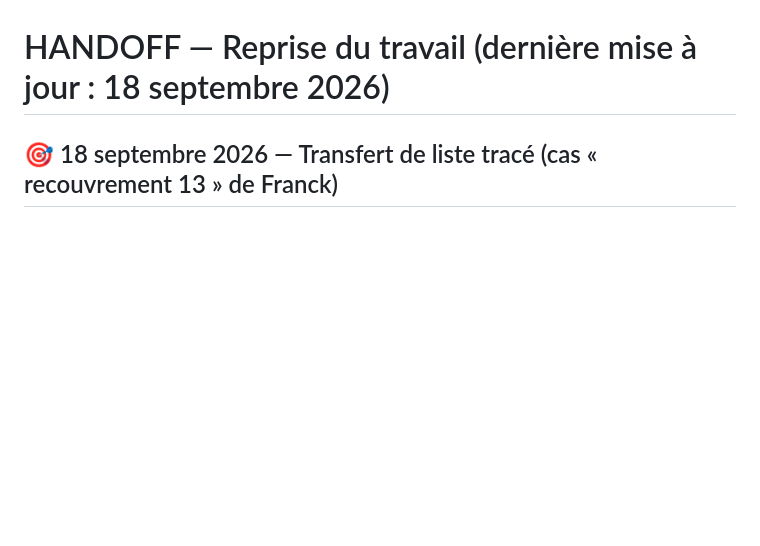
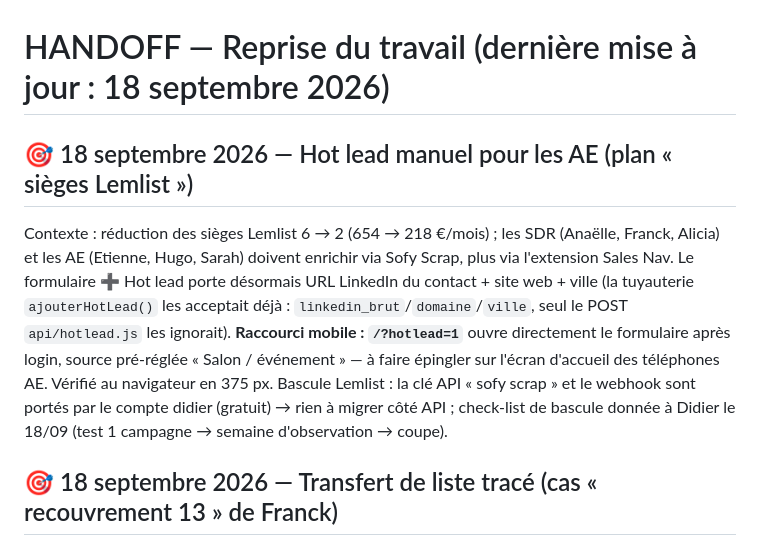
Before and after one commit to didampt/sofy-sdr-tool, a Markdown page: HANDOFF.md, the part around the change. Rendered like a GitHub page; blank space fills up the shorter version.

Commit message:
docs: HANDOFF — hot lead AE + plan sièges Lemlist du 18/09
Co-Authored-By: Claude Fable 5 <noreply@anthropic.com>

```diff
--- a/HANDOFF.md
+++ b/HANDOFF.md
@@ -1,4 +1,17 @@
 # HANDOFF — Reprise du travail (dernière mise à jour : 18 septembre 2026)
+
+## 🎯 18 septembre 2026 — Hot lead manuel pour les AE (plan « sièges Lemlist »)
+
+Contexte : réduction des sièges Lemlist 6 → 2 (654 → 218 €/mois) ; les SDR (Anaëlle, Franck,
+Alicia) et les AE (Etienne, Hugo, Sarah) doivent enrichir via Sofy Scrap, plus via l'extension
+Sales Nav. Le formulaire ➕ Hot lead porte désormais URL LinkedIn du contact + site web + ville
+(la tuyauterie `ajouterHotLead()` les acceptait déjà : `linkedin_brut`/`domaine`/`ville`, seul
+le POST `api/hotlead.js` les ignorait). **Raccourci mobile : `/?hotlead=1`** ouvre directement
+le formulaire après login, source pré-réglée « Salon / événement » — à faire épingler sur
+l'écran d'accueil des téléphones AE. Vérifié au navigateur en 375 px. Bascule Lemlist : la clé
+API « sofy scrap » et le webhook sont portés par le compte didier (gratuit) → rien à migrer côté
+API ; check-list de bascule donnée à Didier le 18/09 (test 1 campagne → semaine d'observation →
+coupe).
 
 ## 🎯 18 septembre 2026 — Transfert de liste tracé (cas « recouvrement 13 » de Franck)
 
```
